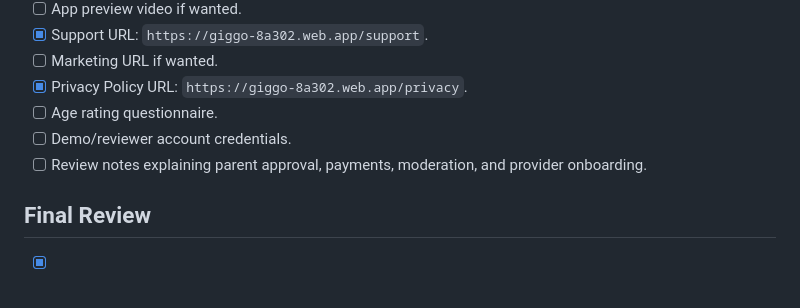
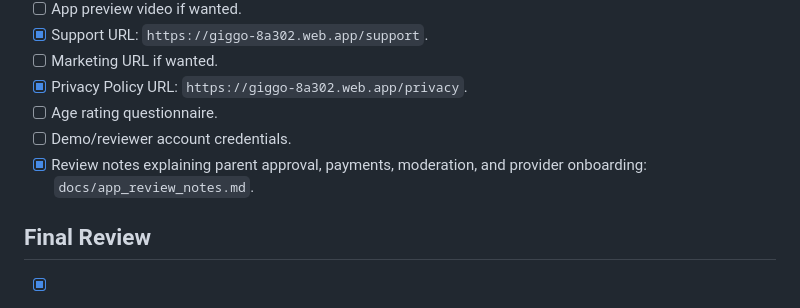
Before and after one commit to yona0711/giggo-hosting, a Markdown page: docs/app_store_readiness_checklist.md, the part around one of its changes. Drawn GitHub-style.

Commit message:
Add app review notes

```diff
--- a/docs/app_store_readiness_checklist.md
+++ b/docs/app_store_readiness_checklist.md
@@ -104,7 +104,7 @@ This checklist tracks what is missing before submitting Giggo to the Apple App S
 - [x] Privacy Policy URL: `https://giggo-8a302.web.app/privacy`.
 - [ ] Age rating questionnaire.
 - [ ] Demo/reviewer account credentials.
-- [ ] Review notes explaining parent approval, payments, moderation, and provider onboarding.
+- [x] Review notes explaining parent approval, payments, moderation, and provider onboarding: `docs/app_review_notes.md`.
 
 ## Final Review
 
```
Also changed, not shown: other parts of docs/app_store_readiness_checklist.md (+1 -1 lines), docs/app_review_notes.md (added, +47 -0 lines).
